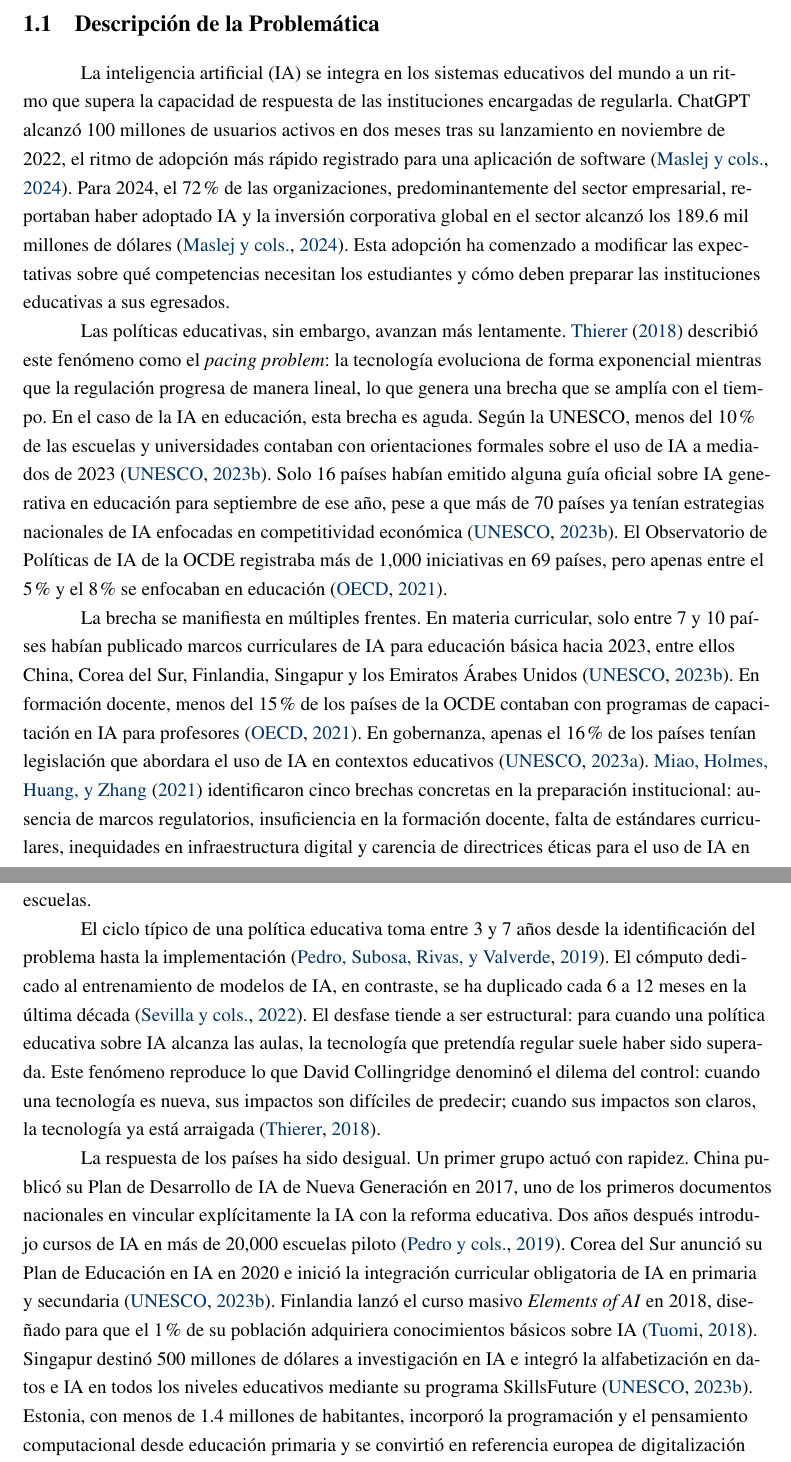
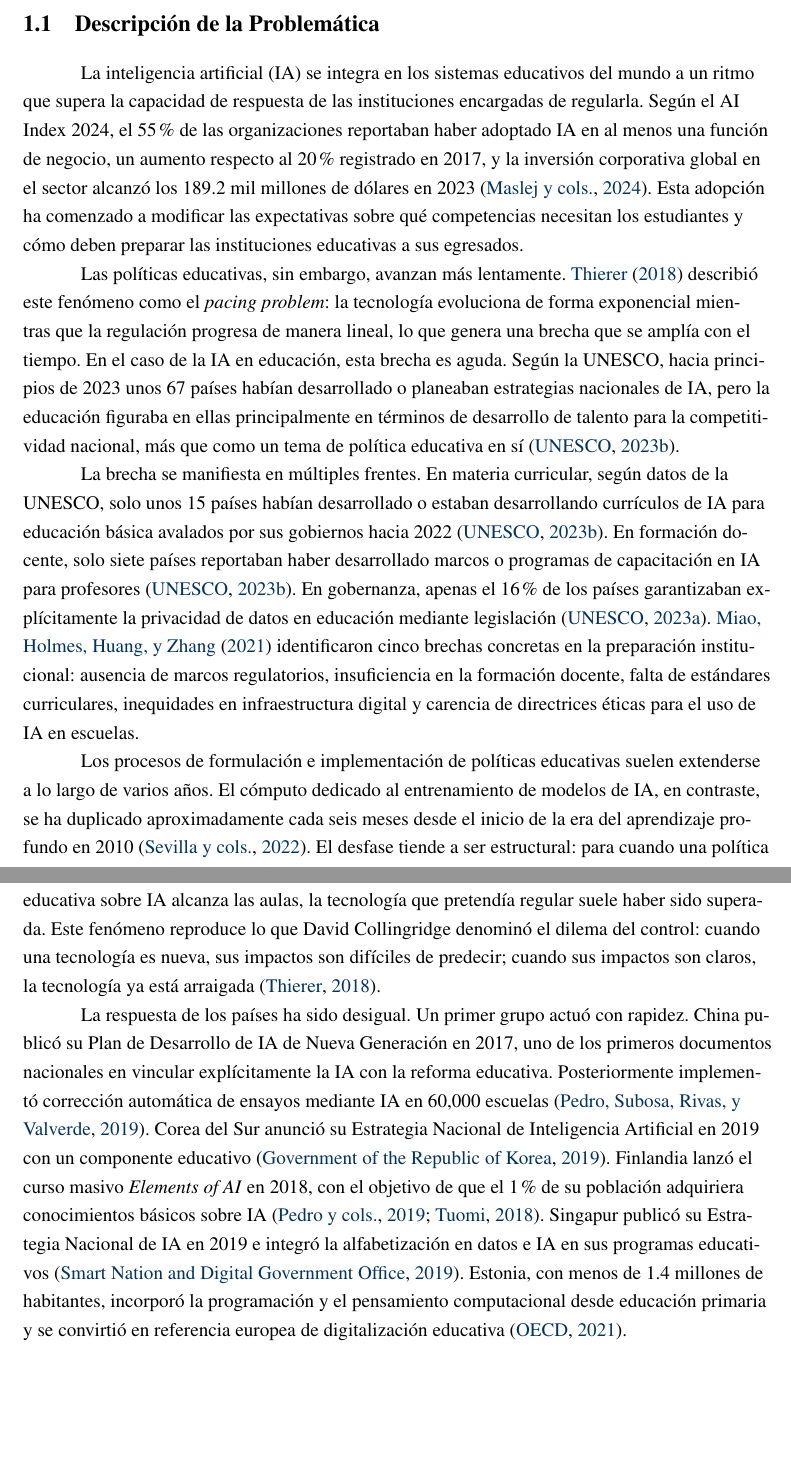
Before and after one commit to HesusG/tesis-hesusg-pedadogia, a LaTeX thesis (document/main_cap01.tex, which reads document/chapters/cap01-planteamiento.tex): two parts of pages 7 and 8 of 18, joined at a grey line, cut so that both start at the same text, the shorter picture padded with empty space. Compiled offline with pdfLaTeX.

Commit message:
fix(tesis): corregir 20 datos numéricos erróneos en cap01 tras fact-check
Verificados contra PDFs originales. Correcciones:
- AI Index: 72% → 55% adopción; $189.6B → $189.2B; eliminado claim
  de 100M usuarios (no está en el reporte, es de Reuters/UBS)
- UNESCO GenAI: 70+ países → 67; 7-10 currículos → 15; eliminados
  claims no encontrados (10% escuelas, 16 países)
- ENDUTIH 2023: 79.5% → 81.2%; 83.8% → 85.5%; 62.3% → 66.0%
- Oxford Insights: lugar 55 → 68; 4to LatAm → 6to
- Pedro 2019: 20,000 escuelas → 60,000 (corrección de ensayos)
- Zawacki 2019: >70% CS → 62% CS+STEM, 8.9% educación
- Sevilla 2022: precisado "~6 meses desde 2010"
- Finlandia 1%: reatribuido a Pedro 2019 (no está en Tuomi)
- Corea/Singapur: citas cambiadas a fuentes primarias
- Eliminado claim "3-7 años ciclo" (no encontrado en Pedro 2019)

Cobertura: 29/29 (100%)

```diff
--- a/document/chapters/cap01-planteamiento.tex
+++ b/document/chapters/cap01-planteamiento.tex
@@ -8,15 +8,15 @@
 \section{Descripción de la Problemática}
 \label{sec:problematica}
 
-La inteligencia artificial (IA) se integra en los sistemas educativos del mundo a un ritmo que supera la capacidad de respuesta de las instituciones encargadas de regularla. ChatGPT alcanzó 100 millones de usuarios activos en dos meses tras su lanzamiento en noviembre de 2022, el ritmo de adopción más rápido registrado para una aplicación de software~\citep{maslej2024aiindex}. Para 2024, el 72\% de las organizaciones, predominantemente del sector empresarial, reportaban haber adoptado IA y la inversión corporativa global en el sector alcanzó los 189.6 mil millones de dólares~\citep{maslej2024aiindex}. Esta adopción ha comenzado a modificar las expectativas sobre qué competencias necesitan los estudiantes y cómo deben preparar las instituciones educativas a sus egresados.
+La inteligencia artificial (IA) se integra en los sistemas educativos del mundo a un ritmo que supera la capacidad de respuesta de las instituciones encargadas de regularla. Según el AI Index 2024, el 55\% de las organizaciones reportaban haber adoptado IA en al menos una función de negocio, un aumento respecto al 20\% registrado en 2017, y la inversión corporativa global en el sector alcanzó los 189.2 mil millones de dólares en 2023~\citep{maslej2024aiindex}. Esta adopción ha comenzado a modificar las expectativas sobre qué competencias necesitan los estudiantes y cómo deben preparar las instituciones educativas a sus egresados.
 
-Las políticas educativas, sin embargo, avanzan más lentamente. \citet{thierer2018pacing} describió este fenómeno como el \textit{pacing problem}: la tecnología evoluciona de forma exponencial mientras que la regulación progresa de manera lineal, lo que genera una brecha que se amplía con el tiempo. En el caso de la IA en educación, esta brecha es aguda. Según la UNESCO, menos del 10\% de las escuelas y universidades contaban con orientaciones formales sobre el uso de IA a mediados de 2023~\citep{unesco2023genai}. Solo 16 países habían emitido alguna guía oficial sobre IA generativa en educación para septiembre de ese año, pese a que más de 70 países ya tenían estrategias nacionales de IA enfocadas en competitividad económica~\citep{unesco2023genai}. El Observatorio de Políticas de IA de la OCDE registraba más de 1,000 iniciativas en 69 países, pero apenas entre el 5\% y el 8\% se enfocaban en educación~\citep{oecd2021digitaloutlook}.
+Las políticas educativas, sin embargo, avanzan más lentamente. \citet{thierer2018pacing} describió este fenómeno como el \textit{pacing problem}: la tecnología evoluciona de forma exponencial mientras que la regulación progresa de manera lineal, lo que genera una brecha que se amplía con el tiempo. En el caso de la IA en educación, esta brecha es aguda. Según la UNESCO, hacia principios de 2023 unos 67 países habían desarrollado o planeaban estrategias nacionales de IA, pero la educación figuraba en ellas principalmente en términos de desarrollo de talento para la competitividad nacional, más que como un tema de política educativa en sí~\citep{unesco2023genai}.
 
-La brecha se manifiesta en múltiples frentes. En materia curricular, solo entre 7 y 10 países habían publicado marcos curriculares de IA para educación básica hacia 2023, entre ellos China, Corea del Sur, Finlandia, Singapur y los Emiratos Árabes Unidos~\citep{unesco2023genai}. En formación docente, menos del 15\% de los países de la OCDE contaban con programas de capacitación en IA para profesores~\citep{oecd2021digitaloutlook}. En gobernanza, apenas el 16\% de los países tenían legislación que abordara el uso de IA en contextos educativos~\citep{unesco2023gem}. \citet{miao2021guidance} identificaron cinco brechas concretas en la preparación institucional: ausencia de marcos regulatorios, insuficiencia en la formación docente, falta de estándares curriculares, inequidades en infraestructura digital y carencia de directrices éticas para el uso de IA en escuelas.
+La brecha se manifiesta en múltiples frentes. En materia curricular, según datos de la UNESCO, solo unos 15 países habían desarrollado o estaban desarrollando currículos de IA para educación básica avalados por sus gobiernos hacia 2022~\citep{unesco2023genai}. En formación docente, solo siete países reportaban haber desarrollado marcos o programas de capacitación en IA para profesores~\citep{unesco2023genai}. En gobernanza, apenas el 16\% de los países garantizaban explícitamente la privacidad de datos en educación mediante legislación~\citep{unesco2023gem}. \citet{miao2021guidance} identificaron cinco brechas concretas en la preparación institucional: ausencia de marcos regulatorios, insuficiencia en la formación docente, falta de estándares curriculares, inequidades en infraestructura digital y carencia de directrices éticas para el uso de IA en escuelas.
 
-El ciclo típico de una política educativa toma entre 3 y 7 años desde la identificación del problema hasta la implementación~\citep{pedro2019aieducation}. El cómputo dedicado al entrenamiento de modelos de IA, en contraste, se ha duplicado cada 6 a 12 meses en la última década~\citep{sevilla2022compute}. El desfase tiende a ser estructural: para cuando una política educativa sobre IA alcanza las aulas, la tecnología que pretendía regular suele haber sido superada. Este fenómeno reproduce lo que David Collingridge denominó el dilema del control: cuando una tecnología es nueva, sus impactos son difíciles de predecir; cuando sus impactos son claros, la tecnología ya está arraigada~\citep{thierer2018pacing}.
+Los procesos de formulación e implementación de políticas educativas suelen extenderse a lo largo de varios años. El cómputo dedicado al entrenamiento de modelos de IA, en contraste, se ha duplicado aproximadamente cada seis meses desde el inicio de la era del aprendizaje profundo en 2010~\citep{sevilla2022compute}. El desfase tiende a ser estructural: para cuando una política educativa sobre IA alcanza las aulas, la tecnología que pretendía regular suele haber sido superada. Este fenómeno reproduce lo que David Collingridge denominó el dilema del control: cuando una tecnología es nueva, sus impactos son difíciles de predecir; cuando sus impactos son claros, la tecnología ya está arraigada~\citep{thierer2018pacing}.
 
-La respuesta de los países ha sido desigual. Un primer grupo actuó con rapidez. China publicó su Plan de Desarrollo de IA de Nueva Generación en 2017, uno de los primeros documentos nacionales en vincular explícitamente la IA con la reforma educativa. Dos años después introdujo cursos de IA en más de 20,000 escuelas piloto~\citep{pedro2019aieducation}. Corea del Sur anunció su Plan de Educación en IA en 2020 e inició la integración curricular obligatoria de IA en primaria y secundaria~\citep{unesco2023genai}. Finlandia lanzó el curso masivo \textit{Elements of AI} en 2018, diseñado para que el 1\% de su población adquiriera conocimientos básicos sobre IA~\citep{tuomi2018impact}. Singapur destinó 500 millones de dólares a investigación en IA e integró la alfabetización en datos e IA en todos los niveles educativos mediante su programa SkillsFuture~\citep{unesco2023genai}. Estonia, con menos de 1.4 millones de habitantes, incorporó la programación y el pensamiento computacional desde educación primaria y se convirtió en referencia europea de digitalización educativa~\citep{oecd2021digitaloutlook}.
+La respuesta de los países ha sido desigual. Un primer grupo actuó con rapidez. China publicó su Plan de Desarrollo de IA de Nueva Generación en 2017, uno de los primeros documentos nacionales en vincular explícitamente la IA con la reforma educativa. Posteriormente implementó corrección automática de ensayos mediante IA en 60,000 escuelas~\citep{pedro2019aieducation}. Corea del Sur anunció su Estrategia Nacional de Inteligencia Artificial en 2019 con un componente educativo~\citep{korea2019ai}. Finlandia lanzó el curso masivo \textit{Elements of AI} en 2018, con el objetivo de que el 1\% de su población adquiriera conocimientos básicos sobre IA~\citep{pedro2019aieducation, tuomi2018impact}. Singapur publicó su Estrategia Nacional de IA en 2019 e integró la alfabetización en datos e IA en sus programas educativos~\citep{singapore2019nais}. Estonia, con menos de 1.4 millones de habitantes, incorporó la programación y el pensamiento computacional desde educación primaria y se convirtió en referencia europea de digitalización educativa~\citep{oecd2021digitaloutlook}.
 
 Un segundo grupo avanzó con mayor lentitud. Estados Unidos carecía de una política federal unificada de IA en educación a principios de 2025. Las iniciativas quedaron fragmentadas entre órdenes ejecutivas, legislaciones estatales y marcos propuestos por organizaciones sin fines de lucro como AI4K12~\citep{maslej2024aiindex}. En América Latina, Chile, Colombia y Brasil publicaron estrategias nacionales de IA con componentes educativos~\citep{chile2021ia, colombia2019conpes, brasil2021ebia}, pero México no había formalizado su estrategia~\citep{cminds2018iamexico}. La mayoría de los países en desarrollo, particularmente en África subsahariana y América Central, aún no habían abordado el tema~\citep{southgate2020aiethics}.
 
```
Also changed, not shown: document/main_cap01.pdf, document/chapters/cap01-planteamiento.tex (6 more changed lines).
